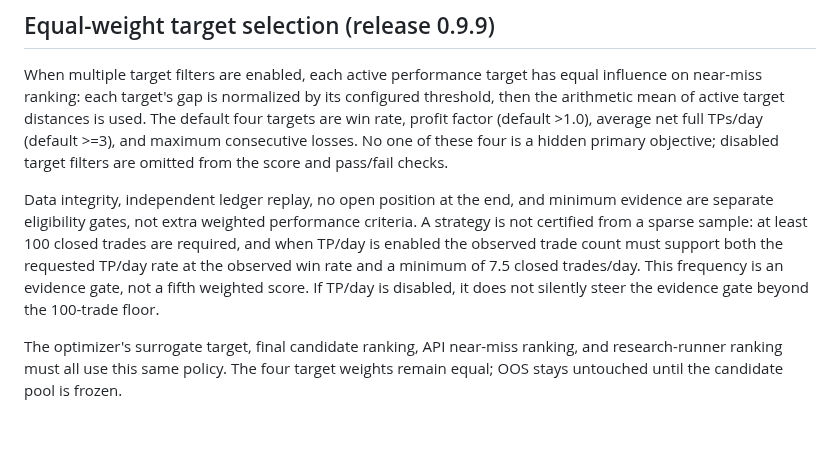
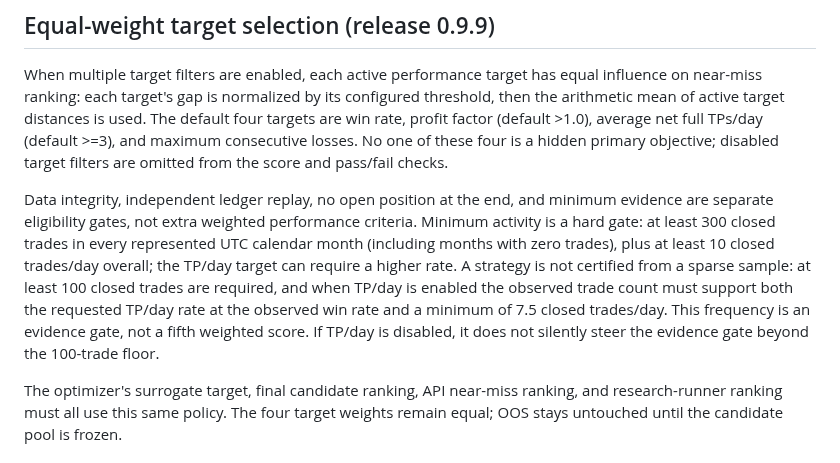
Before and after one commit to abkcex-lgtm/Strategy-foundry, a Markdown page: README.md, the part around the change. Rendered like a GitHub page; blank space fills up the shorter version.

Commit message:
Document monthly activity requirement

```diff
--- a/README.md
+++ b/README.md
@@ -37,7 +37,7 @@ The net target model sizes quantity so modeled SL net loss equals the selected r
 
 When multiple target filters are enabled, each active performance target has equal influence on near-miss ranking: each target's gap is normalized by its configured threshold, then the arithmetic mean of active target distances is used. The default four targets are win rate, profit factor (default >1.0), average net full TPs/day (default >=3), and maximum consecutive losses. No one of these four is a hidden primary objective; disabled target filters are omitted from the score and pass/fail checks.
 
-Data integrity, independent ledger replay, no open position at the end, and minimum evidence are separate eligibility gates, not extra weighted performance criteria. A strategy is not certified from a sparse sample: at least 100 closed trades are required, and when TP/day is enabled the observed trade count must support both the requested TP/day rate at the observed win rate and a minimum of 7.5 closed trades/day. This frequency is an evidence gate, not a fifth weighted score. If TP/day is disabled, it does not silently steer the evidence gate beyond the 100-trade floor.
+Data integrity, independent ledger replay, no open position at the end, and minimum evidence are separate eligibility gates, not extra weighted performance criteria. Minimum activity is a hard gate: at least 300 closed trades in every represented UTC calendar month (including months with zero trades), plus at least 10 closed trades/day overall; the TP/day target can require a higher rate. A strategy is not certified from a sparse sample: at least 100 closed trades are required, and when TP/day is enabled the observed trade count must support both the requested TP/day rate at the observed win rate and a minimum of 7.5 closed trades/day. This frequency is an evidence gate, not a fifth weighted score. If TP/day is disabled, it does not silently steer the evidence gate beyond the 100-trade floor.
 
 The optimizer's surrogate target, final candidate ranking, API near-miss ranking, and research-runner ranking must all use this same policy. The four target weights remain equal; OOS stays untouched until the candidate pool is frozen.
 
```
